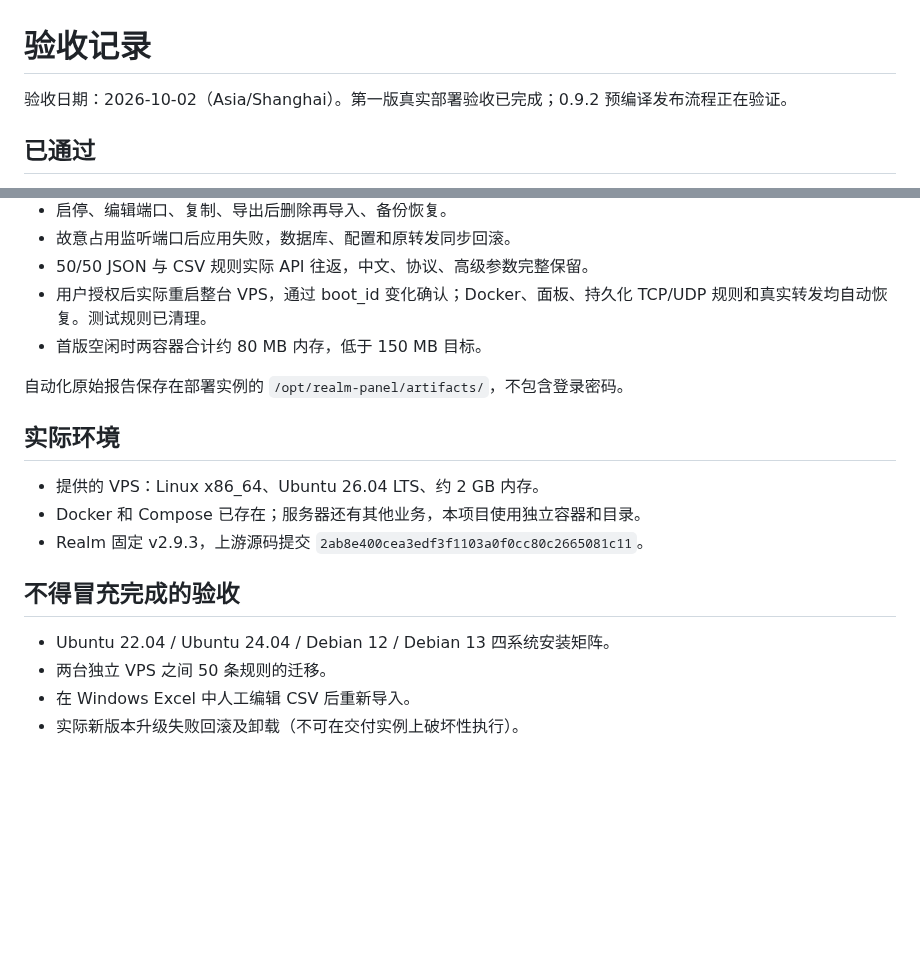
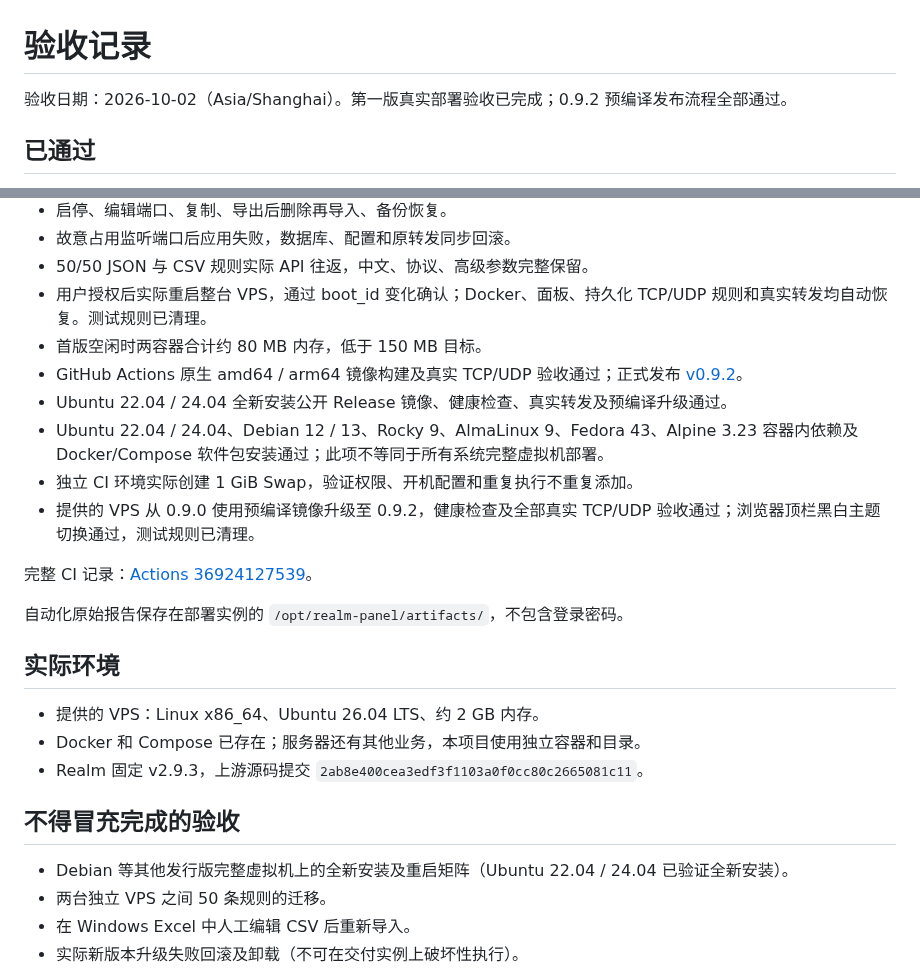
Before and after one commit to xiaofujie369/RealmPanel, a Markdown page: ACCEPTANCE.md, 2 parts joined by grey strips. Drawn GitHub-style; blank space fills up the shorter version.

```diff
--- a/ACCEPTANCE.md
+++ b/ACCEPTANCE.md
@@ -1,6 +1,6 @@
 # 验收记录
 
-验收日期：2026-10-02（Asia/Shanghai）。第一版真实部署验收已完成；0.9.2 预编译发布流程正在验证。
+验收日期：2026-10-02（Asia/Shanghai）。第一版真实部署验收已完成；0.9.2 预编译发布流程全部通过。
 
 ## 已通过
 
@@ -13,6 +13,13 @@
 - 50/50 JSON 与 CSV 规则实际 API 往返，中文、协议、高级参数完整保留。
 - 用户授权后实际重启整台 VPS，通过 boot_id 变化确认；Docker、面板、持久化 TCP/UDP 规则和真实转发均自动恢复。测试规则已清理。
 - 首版空闲时两容器合计约 80 MB 内存，低于 150 MB 目标。
+- GitHub Actions 原生 amd64 / arm64 镜像构建及真实 TCP/UDP 验收通过；正式发布 [v0.9.2](https://github.com/xiaofujie369/RealmPanel/releases/tag/v0.9.2)。
+- Ubuntu 22.04 / 24.04 全新安装公开 Release 镜像、健康检查、真实转发及预编译升级通过。
+- Ubuntu 22.04 / 24.04、Debian 12 / 13、Rocky 9、AlmaLinux 9、Fedora 43、Alpine 3.23 容器内依赖及 Docker/Compose 软件包安装通过；此项不等同于所有系统完整虚拟机部署。
+- 独立 CI 环境实际创建 1 GiB Swap，验证权限、开机配置和重复执行不重复添加。
+- 提供的 VPS 从 0.9.0 使用预编译镜像升级至 0.9.2，健康检查及全部真实 TCP/UDP 验收通过；浏览器顶栏黑白主题切换通过，测试规则已清理。
+
+完整 CI 记录：[Actions 36924127539](https://github.com/xiaofujie369/RealmPanel/actions/runs/36924127539)。
 
 自动化原始报告保存在部署实例的 `/opt/realm-panel/artifacts/`，不包含登录密码。
 
@@ -24,7 +31,7 @@
 
 ## 不得冒充完成的验收
 
-- Ubuntu 22.04 / Ubuntu 24.04 / Debian 12 / Debian 13 四系统安装矩阵。
+- Debian 等其他发行版完整虚拟机上的全新安装及重启矩阵（Ubuntu 22.04 / 24.04 已验证全新安装）。
 - 两台独立 VPS 之间 50 条规则的迁移。
 - 在 Windows Excel 中人工编辑 CSV 后重新导入。
 - 实际新版本升级失败回滚及卸载（不可在交付实例上破坏性执行）。
```
Also changed, not shown: README.md (+1 -1 lines), docs/screenshots/dark.jpg, docs/screenshots/overview.jpg.
